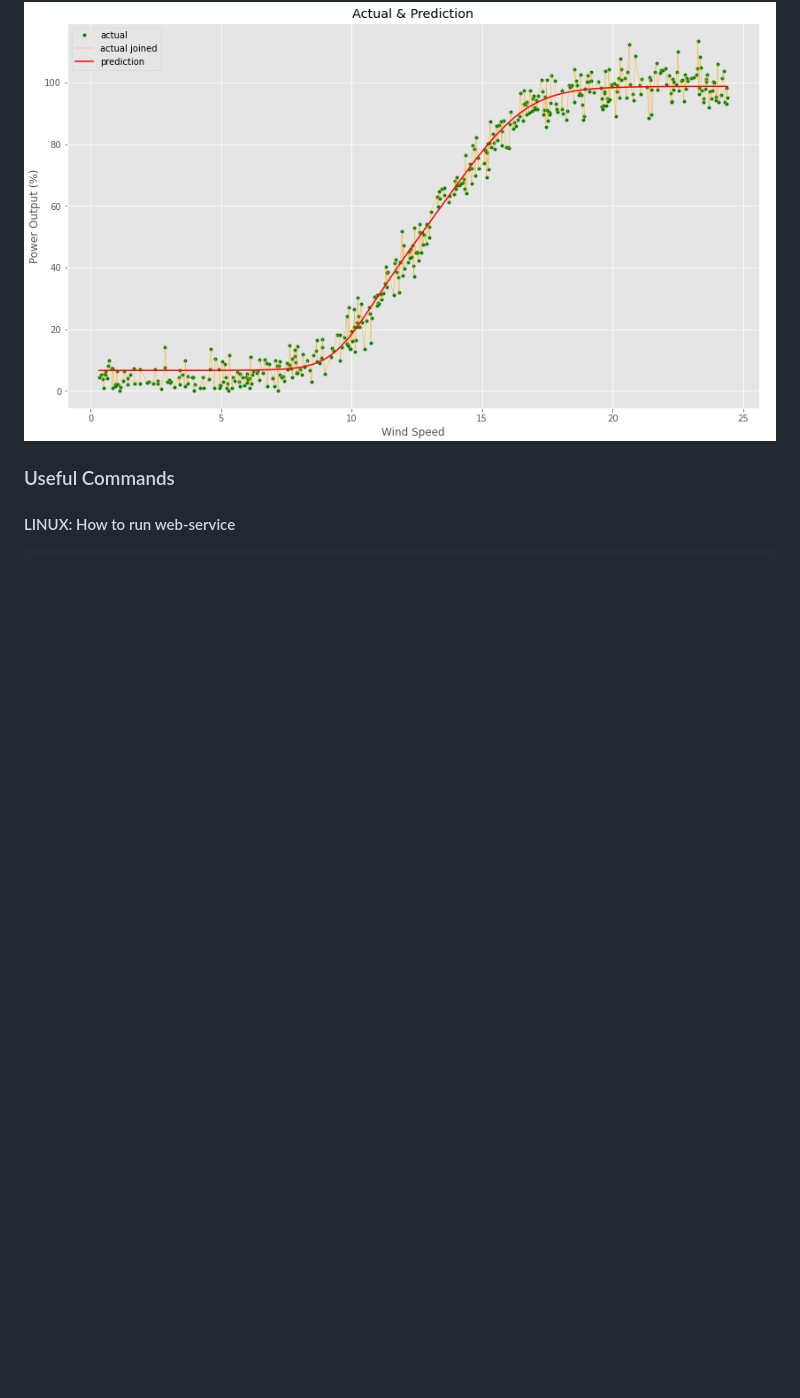
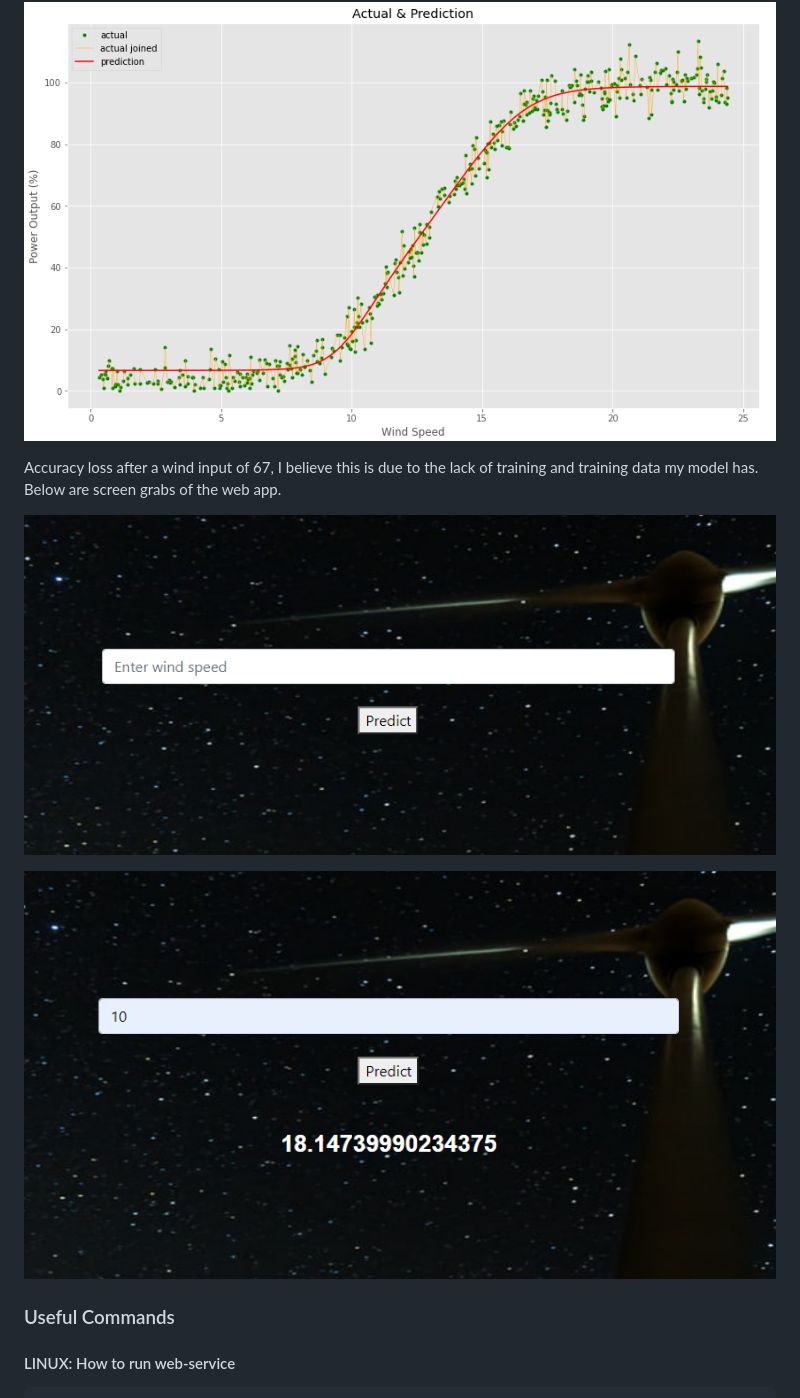
Before and after one commit to DarraghLally/Emerging_Technologies_Project, a Markdown page: README.md, the part around one of its changes. Drawn GitHub-style; pictures changed too: readmeImgs/index.png (added), readmeImgs/index2.png (added); blank space fills up the shorter version.

Commit message:
Final Readme changes, clean image creation, cleaned and commented note-book

```diff
--- a/README.md
+++ b/README.md
@@ -50,5 +53,11 @@ It will take a few moments for the model to be created, due to the number of neu
 
 ![Model Graph](readmeImgs/plot.png "Model Plot")
+
+Accuracy loss after a wind input of 67, I believe this is due to the lack of training and training data my model has. Below are screen grabs of the web app.
+
+![Model Graph](readmeImgs/index.png "index, empty")
+
+![Model Graph](readmeImgs/index2.png "index with result")
 
 ### Useful Commands
 #### LINUX: How to run web-service
```
Also changed, not shown: other parts of README.md (+33 -10 lines), 2 other files.
